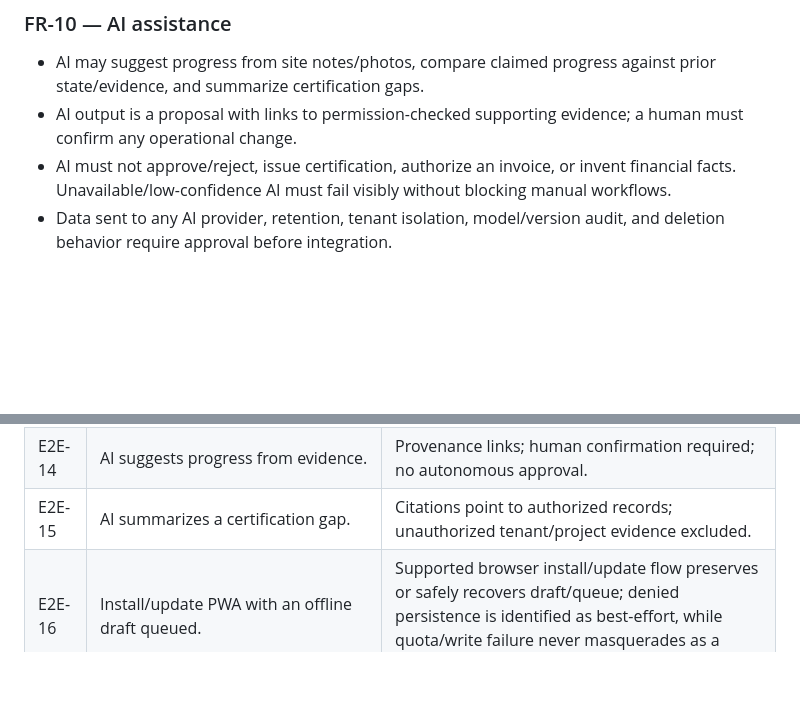
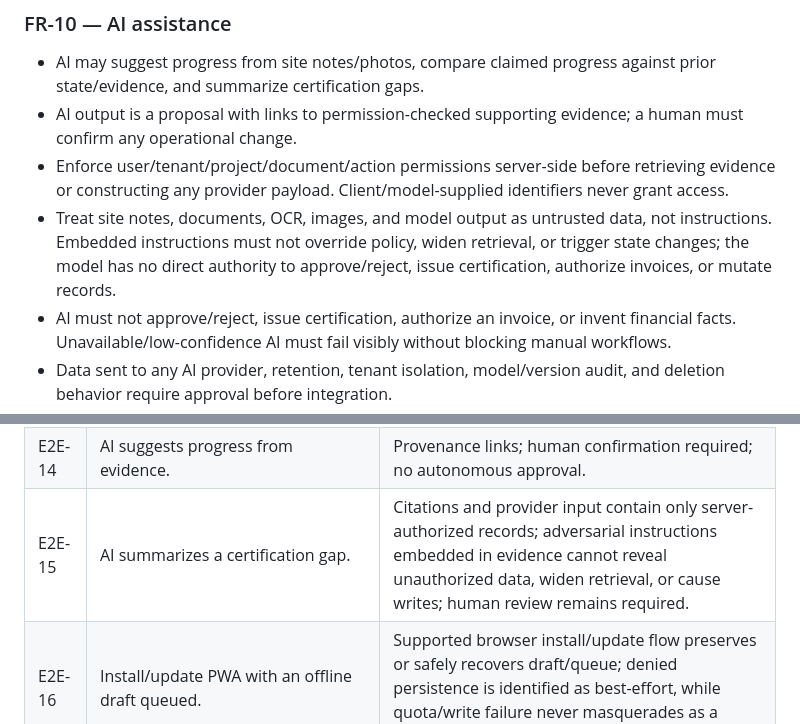
Before and after one commit to yapweijun1996/PWA-Enterprise-Project, a Markdown page: SPEC.md, 2 parts joined by grey strips. GitHub-like rendering; blank space fills up the shorter version.

Commit message:
docs: harden AI evidence authorization requirements

```diff
--- a/SPEC.md
+++ b/SPEC.md
@@ -116,6 +116,8 @@ These are **specification fixtures only**, not executable contract tests or a co
 
 - AI may suggest progress from site notes/photos, compare claimed progress against prior state/evidence, and summarize certification gaps.
 - AI output is a proposal with links to permission-checked supporting evidence; a human must confirm any operational change.
+- Enforce user/tenant/project/document/action permissions server-side before retrieving evidence or constructing any provider payload. Client/model-supplied identifiers never grant access.
+- Treat site notes, documents, OCR, images, and model output as untrusted data, not instructions. Embedded instructions must not override policy, widen retrieval, or trigger state changes; the model has no direct authority to approve/reject, issue certification, authorize invoices, or mutate records.
 - AI must not approve/reject, issue certification, authorize an invoice, or invent financial facts. Unavailable/low-confidence AI must fail visibly without blocking manual workflows.
 - Data sent to any AI provider, retention, tenant isolation, model/version audit, and deletion behavior require approval before integration.
 
@@ -167,7 +169,7 @@ All scenarios are **Planned / Unimplemented / Unverified**. Product progress is
 | E2E-12 | Compare the main claim journey and representative anchored page families on desktop and at mobile 390×844. | Real-browser evidence shows intentional mobile recomposition (not scaled desktop), no page-level horizontal overflow or obscured sticky actions, usable keyboard/focus, and correct primary-navigation/context. |
 | E2E-13 | Draft/submit VO, then approve and claim it. | Only approved VO changes revised sum and eligible claim lines. |
 | E2E-14 | AI suggests progress from evidence. | Provenance links; human confirmation required; no autonomous approval. |
-| E2E-15 | AI summarizes a certification gap. | Citations point to authorized records; unauthorized tenant/project evidence excluded. |
+| E2E-15 | AI summarizes a certification gap. | Citations and provider input contain only server-authorized records; adversarial instructions embedded in evidence cannot reveal unauthorized data, widen retrieval, or cause writes; human review remains required. |
 | E2E-16 | Install/update PWA with an offline draft queued. | Supported browser install/update flow preserves or safely recovers draft/queue; denied persistence is identified as best-effort, while quota/write failure never masquerades as a successfully queued command. |
 | E2E-17 | Perform consequential workflow actions. | Append-only audit evidence identifies actor, time, target, version, and reason. |
 | E2E-18 | Retry submit/certify/invoice after timeout. | Idempotent result; no duplicate authoritative business documents. |
```
Also changed, not shown: PROGRESS.md (+1 -0 lines), TASK.md (+1 -1 lines).
